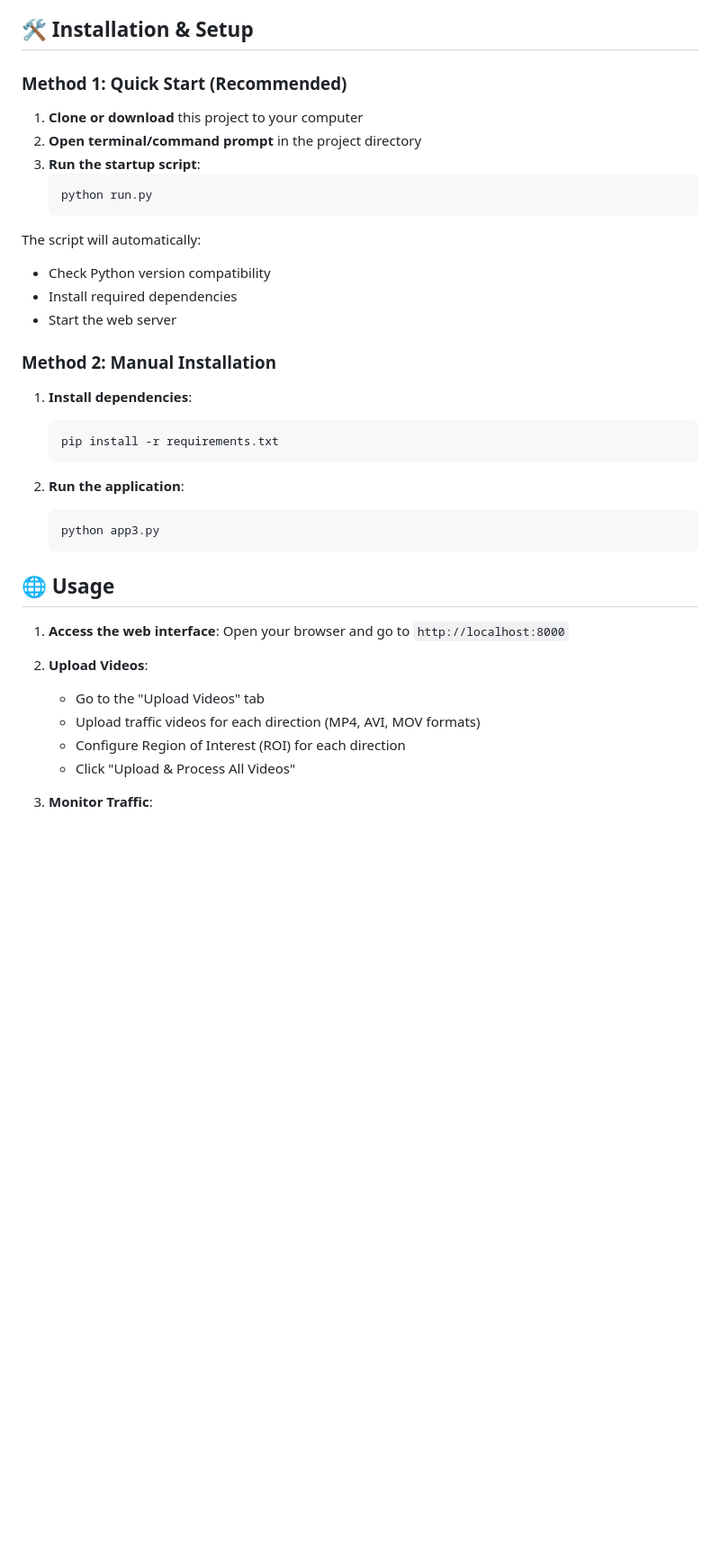
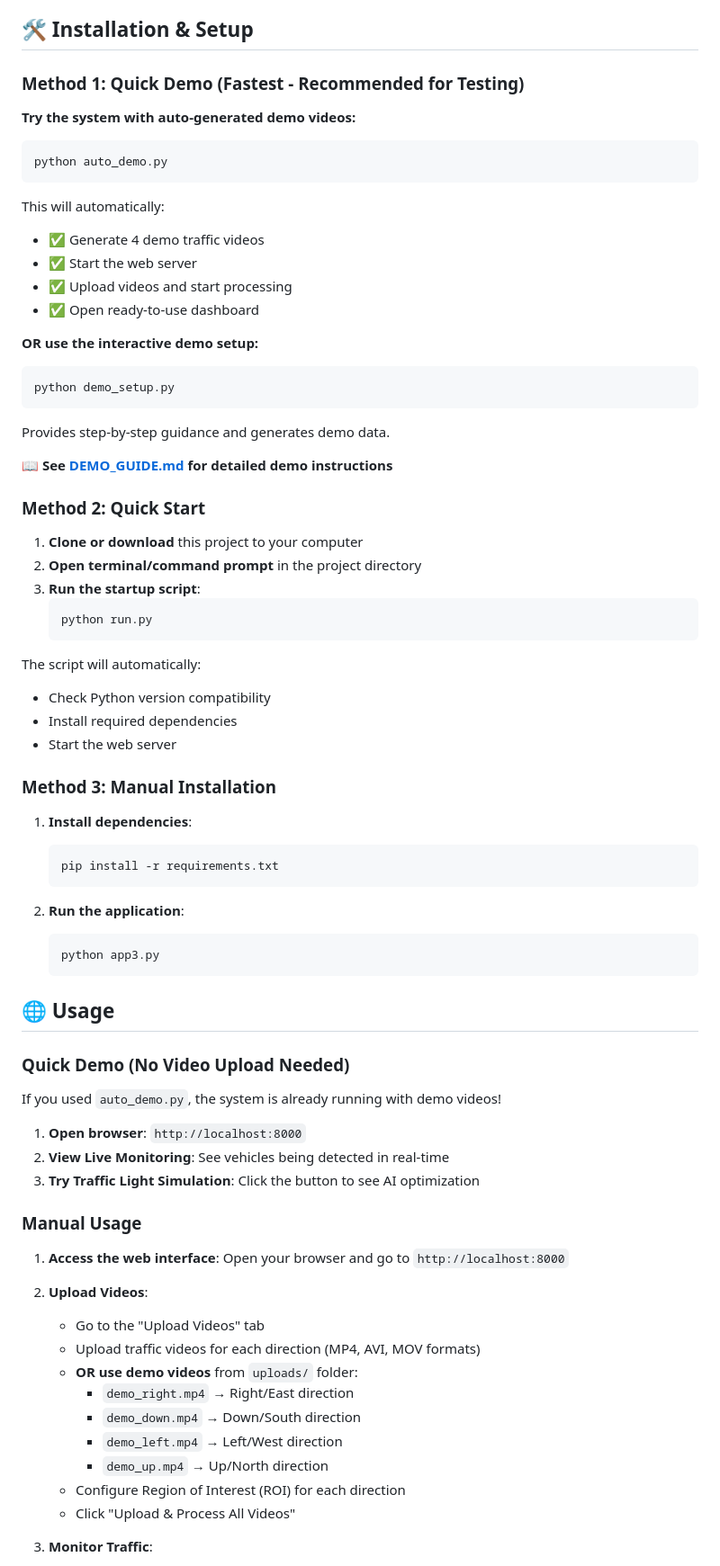
Before and after one commit to siddhesh3940/ai-traffic-monitoring-system, a Markdown page: readme.md, the part around one of its changes. Shown at 90% size. Drawn GitHub-style; blank space fills up the shorter version.

````diff
--- a/readme.md
+++ b/readme.md
@@ -19,7 +36,31 @@ A comprehensive traffic monitoring and management system using computer vision,
 
 ## 🛠️ Installation & Setup
 
-### Method 1: Quick Start (Recommended)
+### Method 1: Quick Demo (Fastest - Recommended for Testing)
+
+**Try the system with auto-generated demo videos:**
+
+```bash
+python auto_demo.py
+```
+
+This will automatically:
+- ✅ Generate 4 demo traffic videos
+- ✅ Start the web server
+- ✅ Upload videos and start processing
+- ✅ Open ready-to-use dashboard
+
+**OR use the interactive demo setup:**
+
+```bash
+python demo_setup.py
+```
+
+Provides step-by-step guidance and generates demo data.
+
+📖 **See [DEMO_GUIDE.md](DEMO_GUIDE.md) for detailed demo instructions**
+
+### Method 2: Quick Start
 
 1. **Clone or download** this project to your computer
 2. **Open terminal/command prompt** in the project directory
@@ -33,7 +74,7 @@ The script will automatically:
 - Install required dependencies
 - Start the web server
 
-### Method 2: Manual Installation
+### Method 3: Manual Installation
 
 1. **Install dependencies**:
    ```bash
@@ -47,11 +88,26 @@ The script will automatically:
 
 ## 🌐 Usage
 
+### Quick Demo (No Video Upload Needed)
+
+If you used `auto_demo.py`, the system is already running with demo videos!
+
+1. **Open browser**: `http://localhost:8000`
+2. **View Live Monitoring**: See vehicles being detected in real-time
+3. **Try Traffic Light Simulation**: Click the button to see AI optimization
+
+### Manual Usage
+
 1. **Access the web interface**: Open your browser and go to `http://localhost:8000`
 
 2. **Upload Videos**:
    - Go to the "Upload Videos" tab
    - Upload traffic videos for each direction (MP4, AVI, MOV formats)
+   - **OR use demo videos** from `uploads/` folder:
+     - `demo_right.mp4` → Right/East direction
+     - `demo_down.mp4` → Down/South direction
+     - `demo_left.mp4` → Left/West direction
+     - `demo_up.mp4` → Up/North direction
    - Configure Region of Interest (ROI) for each direction
    - Click "Upload & Process All Videos"
 
````
Also changed, not shown: other parts of readme.md (+24 -2 lines), screenshot/Screenshot 2025-12-06 173936.png (added), screenshot/Screenshot 2025-12-06 173949.png (added), screenshot/Screenshot 2025-12-06 174004.png (added), screenshot/Screenshot 2025-12-06 174045.png (added), screenshot/Screenshot 2025-12-06 174053.png (added).
